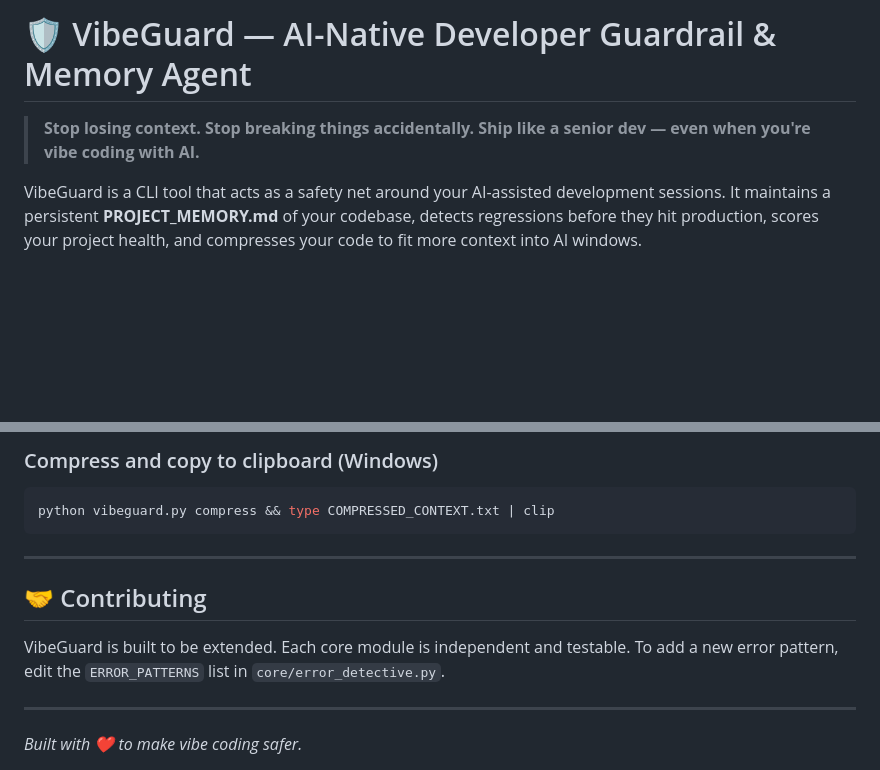
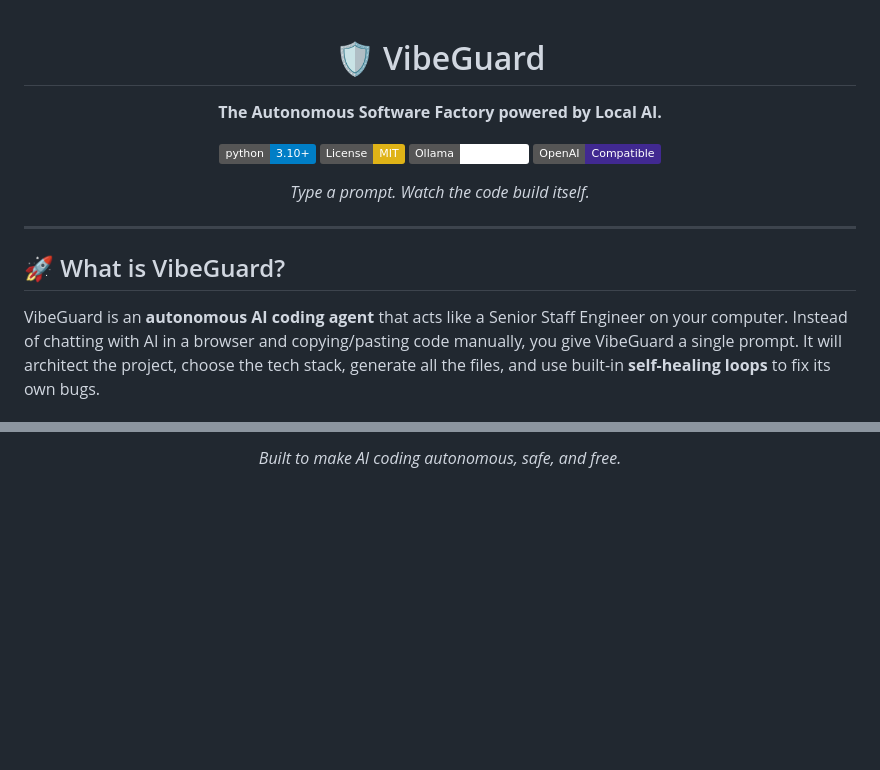
Before and after one commit to 20omkale/vibeguard, a Markdown page: README.md, 2 parts joined by grey strips. Drawn GitHub-style; badges without logos; blank space fills up the shorter version.

Commit message:
docs: rewrite README for Autonomous Software Factory pivot

````diff
--- a/README.md
+++ b/README.md
@@ -1,5 +1,21 @@
-# 🛡️ VibeGuard — AI-Native Developer Guardrail & Memory Agent
+<div align="center">
 
-> **Stop losing context. Stop breaking things accidentally. Ship like a senior dev — even when you're vibe coding with AI.**
+# 🛡️ VibeGuard
+**The Autonomous Software Factory powered by Local AI.**
 
-VibeGuard is a CLI tool that acts as a safety net around your AI-assisted development sessions. It maintains a persistent **PROJECT_MEMORY.md** of your codebase, detects regressions before they hit production, scores your project health, and compresses your code to fit more context into AI windows.
+[![Python 3.10+](https://img.shields.io/badge/python-3.10+-blue.svg)](https://www.python.org/downloads/release/python-3100/)
+[![License: MIT](https://img.shields.io/badge/License-MIT-yellow.svg)](https://opensource.org/licenses/MIT)
+[![Ollama Supported](https://img.shields.io/badge/Ollama-Supported-white.svg)](https://ollama.com/)
+[![OpenAI Compatible](https://img.shields.io/badge/OpenAI-Compatible-412991.svg)](https://openai.com/)
+
+*Type a prompt. Watch the code build itself.*
+
+</div>
+
+---
+
+## 🚀 What is VibeGuard?
+
+VibeGuard is an **autonomous AI coding agent** that acts like a Senior Staff Engineer on your computer.
+Instead of chatting with AI in a browser and copying/pasting code manually, you give VibeGuard a single prompt. It will architect the project, choose the tech stack, generate all the files, and use built-in **self-healing loops** to fix its own bugs.
+
@@ -168,14 +98,3 @@ python vibeguard.py diagnose -f error_output.log /path/to/my-project
-### Compress and copy to clipboard (Windows)
-```bash
-python vibeguard.py compress && type COMPRESSED_CONTEXT.txt | clip
-```
-
----
-
-## 🤝 Contributing
-
-VibeGuard is built to be extended. Each core module is independent and testable. To add a new error pattern, edit the `ERROR_PATTERNS` list in `core/error_detective.py`.
-
----
-
-*Built with ❤️ to make vibe coding safer.*
+<div align="center">
+<i>Built to make AI coding autonomous, safe, and free.</i>
+</div>
````
Also changed, not shown: other parts of README.md (+64 -150 lines).
